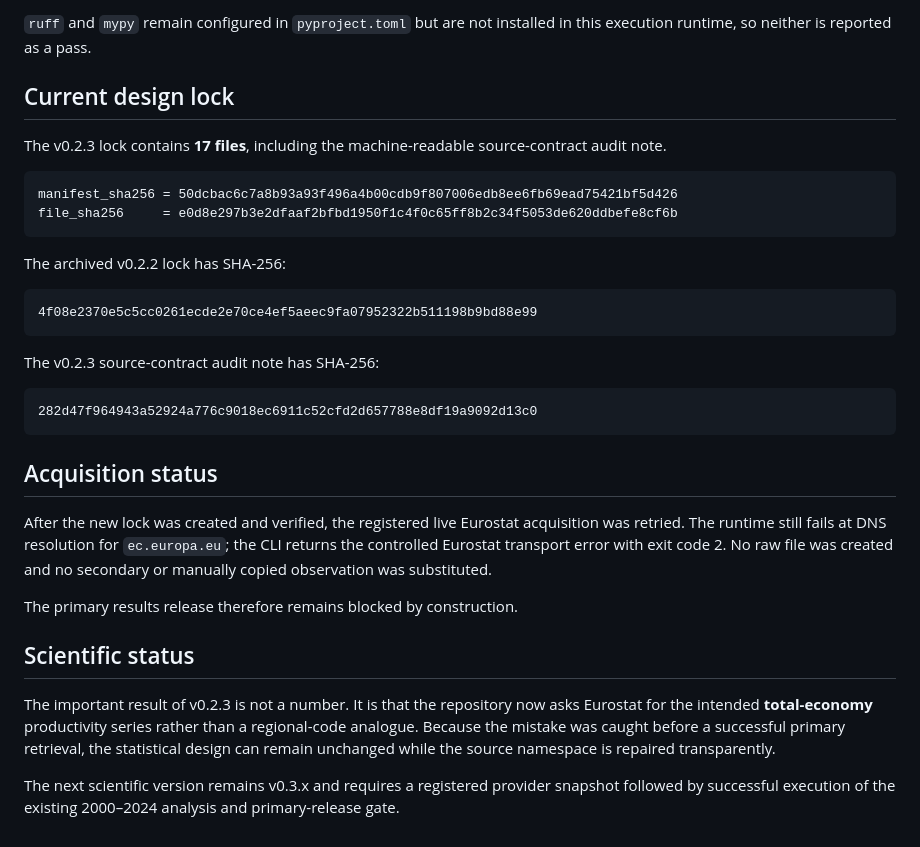
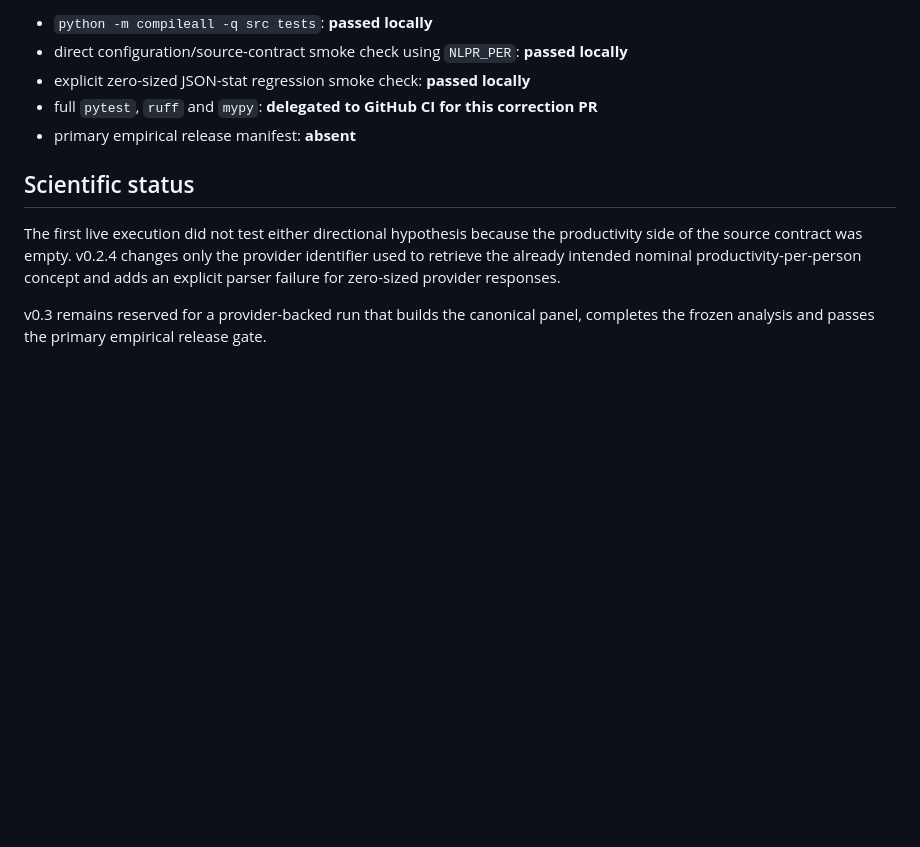
Before and after one commit to DiogoRibeiro7/portugal-wage-productivity-gap, a Markdown page: RELEASE_VALIDATION.md, the part around one of its changes. Drawn GitHub-style; blank space fills up the shorter version.

````diff
--- a/RELEASE_VALIDATION.md
+++ b/RELEASE_VALIDATION.md
@@ -48,34 +50,11 @@ No successful primary-data retrieval or primary empirical release occurred befor
-`ruff` and `mypy` remain configured in `pyproject.toml` but are not installed in this execution runtime, so neither is reported as a pass.
-
-## Current design lock
-
-The v0.2.3 lock contains **17 files**, including the machine-readable source-contract audit note.
-
-```text
-manifest_sha256 = 50dcbac6c7a8b93a93f496a4b00cdb9f807006edb8ee6fb69ead75421bf5d426
-file_sha256     = e0d8e297b3e2dfaaf2bfbd1950f1c4f0c65ff8b2c34f5053de620ddbefe8cf6b
-```
-
-The archived v0.2.2 lock has SHA-256:
-
-```text
-4f08e2370e5c5cc0261ecde2e70ce4ef5aeec9fa07952322b511198b9bd88e99
-```
-
-The v0.2.3 source-contract audit note has SHA-256:
-
-```text
-282d47f964943a52924a776c9018ec6911c52cfd2d657788e8df19a9092d13c0
-```
-
-## Acquisition status
-
-After the new lock was created and verified, the registered live Eurostat acquisition was retried. The runtime still fails at DNS resolution for `ec.europa.eu`; the CLI returns the controlled Eurostat transport error with exit code 2. No raw file was created and no secondary or manually copied observation was substituted.
-
-The primary results release therefore remains blocked by construction.
+- `python -m compileall -q src tests`: **passed locally**
+- direct configuration/source-contract smoke check using `NLPR_PER`: **passed locally**
+- explicit zero-sized JSON-stat regression smoke check: **passed locally**
+- full `pytest`, `ruff` and `mypy`: **delegated to GitHub CI for this correction PR**
+- primary empirical release manifest: **absent**
 
 ## Scientific status
 
-The important result of v0.2.3 is not a number. It is that the repository now asks Eurostat for the intended **total-economy** productivity series rather than a regional-code analogue. Because the mistake was caught before a successful primary retrieval, the statistical design can remain unchanged while the source namespace is repaired transparently.
+The first live execution did not test either directional hypothesis because the productivity side of the source contract was empty. v0.2.4 changes only the provider identifier used to retrieve the already intended nominal productivity-per-person concept and adds an explicit parser failure for zero-sized provider responses.
 
-The next scientific version remains v0.3.x and requires a registered provider snapshot followed by successful execution of the existing 2000–2024 analysis and primary-release gate.
+v0.3 remains reserved for a provider-backed run that builds the canonical panel, completes the frozen analysis and passes the primary empirical release gate.
````
Also changed, not shown: other parts of RELEASE_VALIDATION.md (+28 -26 lines).
